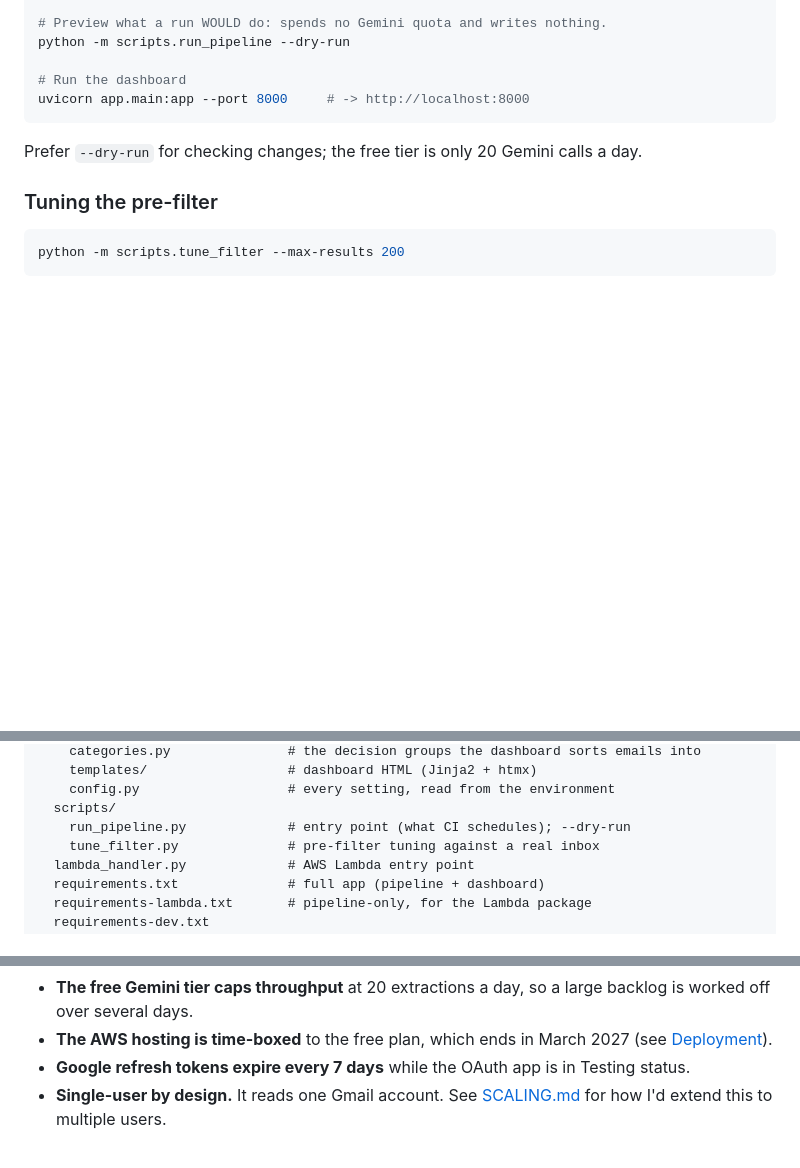
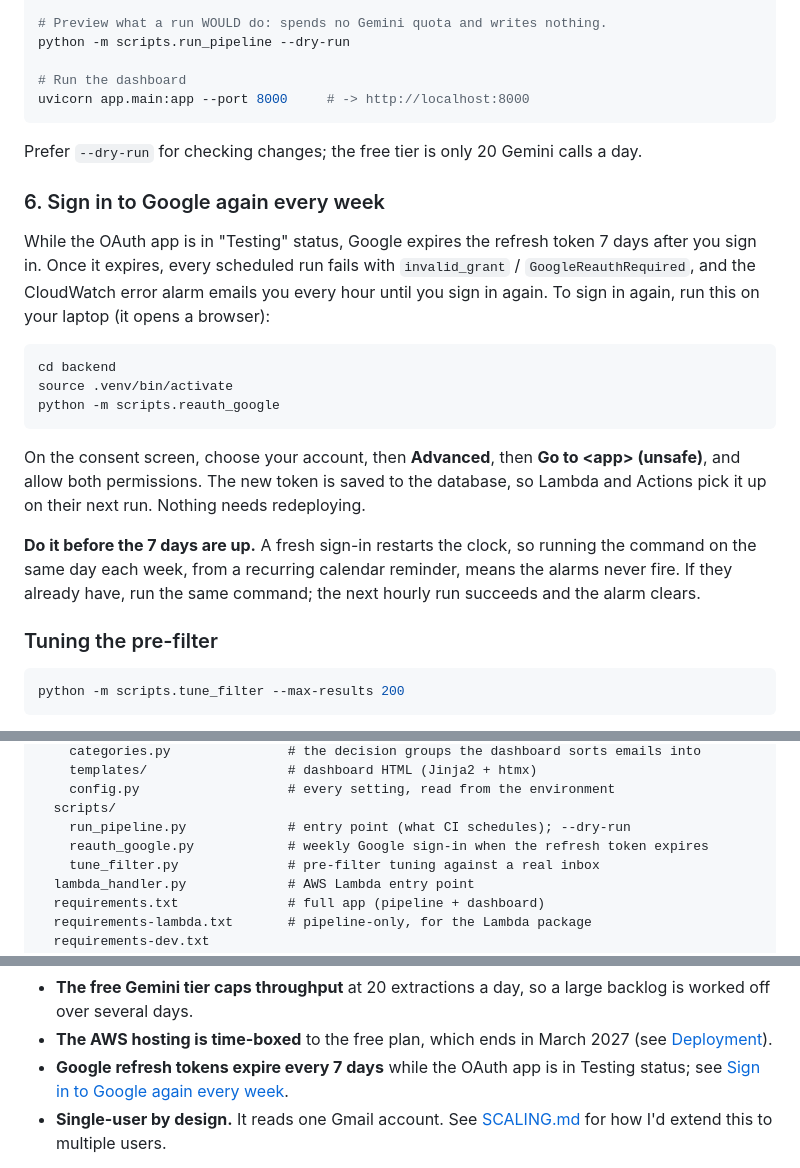
Before and after one commit to sweksha-cloud/todue-relay, a Markdown page: README.md, 3 parts joined by grey strips. GitHub-like rendering; blank space fills up the shorter version.

Commit message:
README: document the weekly Google re-authorization

````diff
--- a/README.md
+++ b/README.md
@@ -172,6 +172,29 @@ uvicorn app.main:app --port 8000     # -> http://localhost:8000
 Prefer `--dry-run` for checking changes; the free tier is only 20 Gemini calls a
 day.
 
+### 6. Sign in to Google again every week
+
+While the OAuth app is in "Testing" status, Google expires the refresh token 7 days
+after you sign in. Once it expires, every scheduled run fails with `invalid_grant` /
+`GoogleReauthRequired`, and the CloudWatch error alarm emails you every hour until
+you sign in again. To sign in again, run this on your laptop (it opens a browser):
+
+```bash
+cd backend
+source .venv/bin/activate
+python -m scripts.reauth_google
+```
+
+On the consent screen, choose your account, then **Advanced**, then **Go to
+&lt;app&gt; (unsafe)**, and allow both permissions. The new token is saved to the
+database, so Lambda and Actions pick it up on their next run. Nothing needs
+redeploying.
+
+**Do it before the 7 days are up.** A fresh sign-in restarts the clock, so running
+the command on the same day each week, from a recurring calendar reminder, means the
+alarms never fire. If they already have, run the same command; the next hourly run
+succeeds and the alarm clears.
+
 ### Tuning the pre-filter
 
 ```bash
@@ -341,6 +364,7 @@ backend/
     config.py                   # every setting, read from the environment
   scripts/
     run_pipeline.py             # entry point (what CI schedules); --dry-run
+    reauth_google.py            # weekly Google sign-in when the refresh token expires
     tune_filter.py              # pre-filter tuning against a real inbox
   lambda_handler.py             # AWS Lambda entry point
   requirements.txt              # full app (pipeline + dashboard)
@@ -371,7 +395,7 @@ Known limitations:
 - **The AWS hosting is time-boxed** to the free plan, which ends in March 2027
   (see [Deployment](#deployment)).
 - **Google refresh tokens expire every 7 days** while the OAuth app is in Testing
-  status.
+  status; see [Sign in to Google again every week](#6-sign-in-to-google-again-every-week).
 - **Single-user by design.** It reads one Gmail account. See [SCALING.md](SCALING.md) for how I'd
   extend this to multiple users.
 
````
